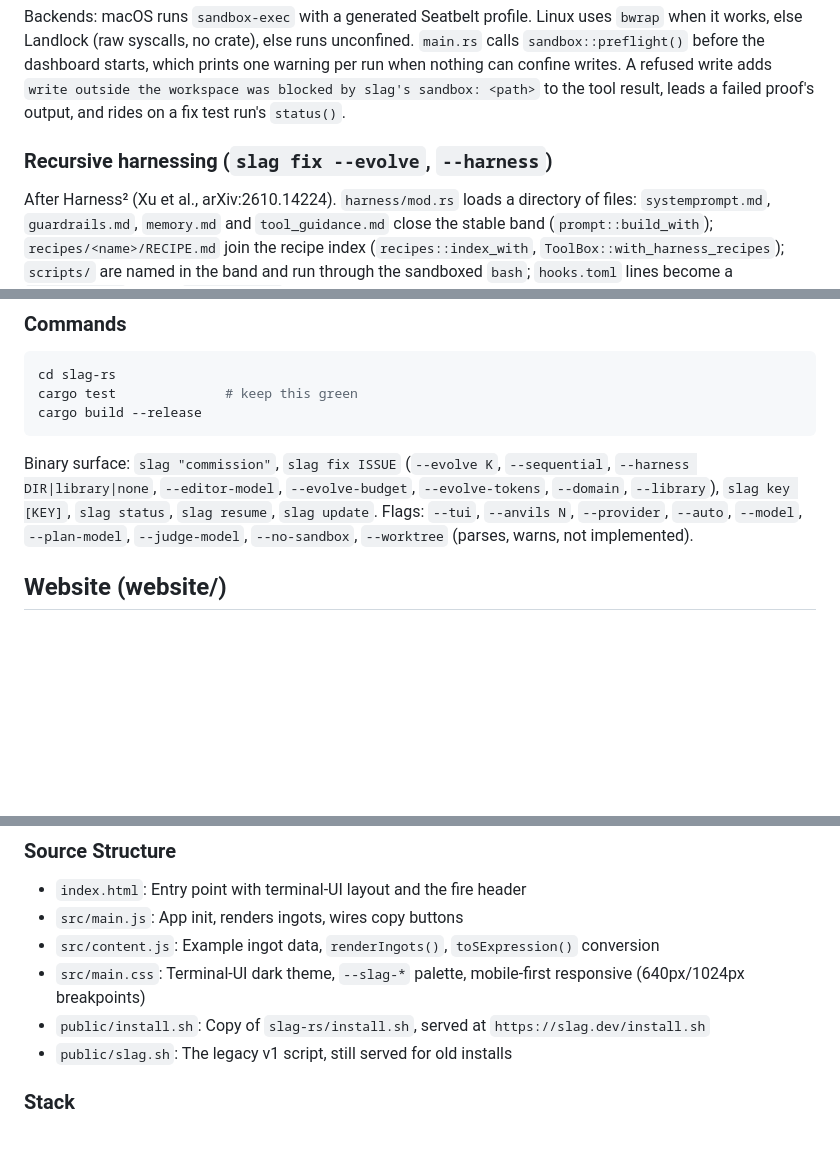
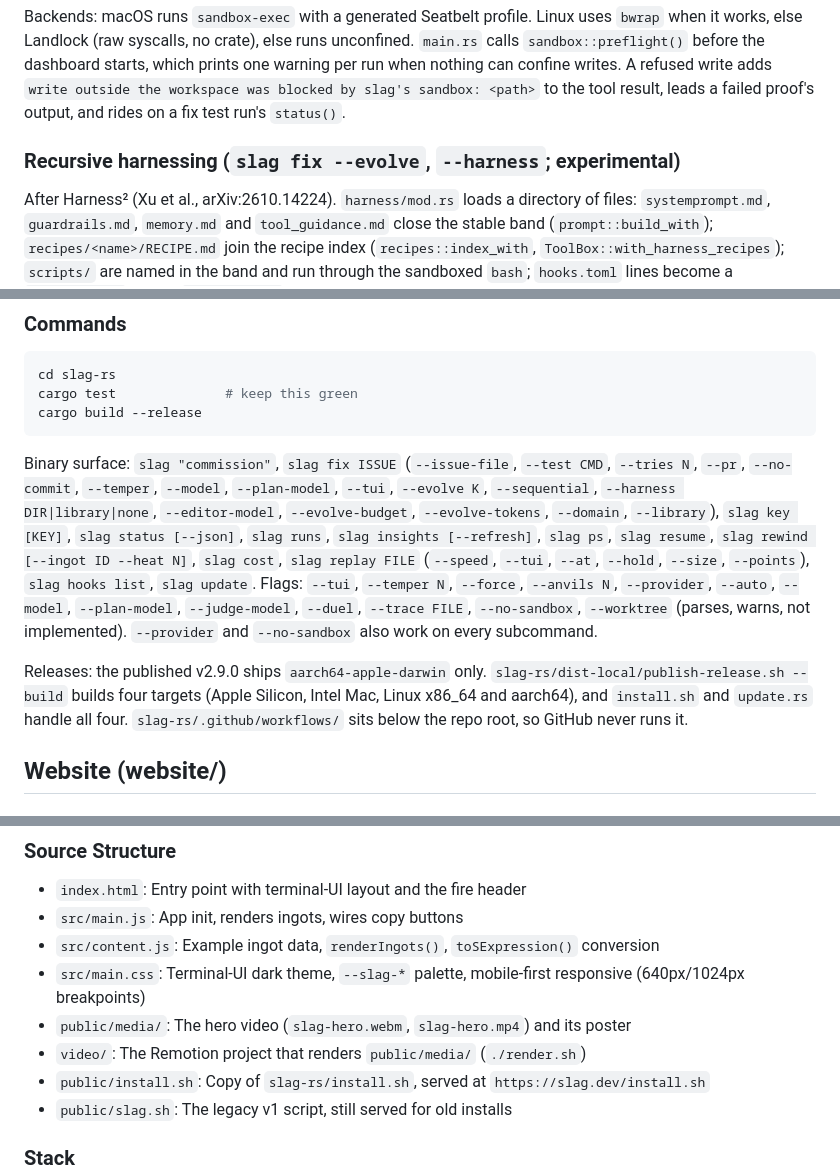
Before and after one commit to sliday/slag, a Markdown page: CLAUDE.md, 3 parts joined by grey strips. GitHub-like rendering; blank space fills up the shorter version.

````diff
--- a/CLAUDE.md
+++ b/CLAUDE.md
@@ -164,7 +180,7 @@ github = "gh-mcp --stdio"
 
 Backends: macOS runs `sandbox-exec` with a generated Seatbelt profile. Linux uses `bwrap` when it works, else Landlock (raw syscalls, no crate), else runs unconfined. `main.rs` calls `sandbox::preflight()` before the dashboard starts, which prints one warning per run when nothing can confine writes. A refused write adds `write outside the workspace was blocked by slag's sandbox: <path>` to the tool result, leads a failed proof's output, and rides on a fix test run's `status()`.
 
-### Recursive harnessing (`slag fix --evolve`, `--harness`)
+### Recursive harnessing (`slag fix --evolve`, `--harness`; experimental)
 
 After Harness² (Xu et al., arXiv:2610.14224). `harness/mod.rs` loads a directory of files: `systemprompt.md`, `guardrails.md`, `memory.md` and `tool_guidance.md` close the stable band (`prompt::build_with`); `recipes/<name>/RECIPE.md` join the recipe index (`recipes::index_with`, `ToolBox::with_harness_recipes`); `scripts/` are named in the band and run through the sandboxed `bash`; `hooks.toml` lines become a `HookSnapshot` whose `CommandScope` runs them in the read-only sandbox, fired before the operator's hooks on the way in. Subagents have no slag equivalent. `NativeSmith::with_harness` drops an empty harness, so the fast path's prompt stays byte-identical (tested in `prompt.rs`).
 
@@ -190,7 +212,9 @@ cargo test              # keep this green
 cargo build --release
 ```
 
-Binary surface: `slag "commission"`, `slag fix ISSUE` (`--evolve K`, `--sequential`, `--harness DIR|library|none`, `--editor-model`, `--evolve-budget`, `--evolve-tokens`, `--domain`, `--library`), `slag key [KEY]`, `slag status`, `slag resume`, `slag update`. Flags: `--tui`, `--anvils N`, `--provider`, `--auto`, `--model`, `--plan-model`, `--judge-model`, `--no-sandbox`, `--worktree` (parses, warns, not implemented).
+Binary surface: `slag "commission"`, `slag fix ISSUE` (`--issue-file`, `--test CMD`, `--tries N`, `--pr`, `--no-commit`, `--temper`, `--model`, `--plan-model`, `--tui`, `--evolve K`, `--sequential`, `--harness DIR|library|none`, `--editor-model`, `--evolve-budget`, `--evolve-tokens`, `--domain`, `--library`), `slag key [KEY]`, `slag status [--json]`, `slag runs`, `slag insights [--refresh]`, `slag ps`, `slag resume`, `slag rewind [--ingot ID --heat N]`, `slag cost`, `slag replay FILE` (`--speed`, `--tui`, `--at`, `--hold`, `--size`, `--points`), `slag hooks list`, `slag update`. Flags: `--tui`, `--temper N`, `--force`, `--anvils N`, `--provider`, `--auto`, `--model`, `--plan-model`, `--judge-model`, `--duel`, `--trace FILE`, `--no-sandbox`, `--worktree` (parses, warns, not implemented). `--provider` and `--no-sandbox` also work on every subcommand.
+
+Releases: the published v2.9.0 ships `aarch64-apple-darwin` only. `slag-rs/dist-local/publish-release.sh --build` builds four targets (Apple Silicon, Intel Mac, Linux x86_64 and aarch64), and `install.sh` and `update.rs` handle all four. `slag-rs/.github/workflows/` sits below the repo root, so GitHub never runs it.
 
 ## Website (website/)
 
@@ -221,6 +245,8 @@ Target: Cloudflare Pages at slag.dev (`wrangler.toml` configures `slag-dev` and
 - `src/main.js`: App init, renders ingots, wires copy buttons
 - `src/content.js`: Example ingot data, `renderIngots()`, `toSExpression()` conversion
 - `src/main.css`: Terminal-UI dark theme, `--slag-*` palette, mobile-first responsive (640px/1024px breakpoints)
+- `public/media/`: The hero video (`slag-hero.webm`, `slag-hero.mp4`) and its poster
+- `video/`: The Remotion project that renders `public/media/` (`./render.sh`)
 - `public/install.sh`: Copy of `slag-rs/install.sh`, served at `https://slag.dev/install.sh`
 - `public/slag.sh`: The legacy v1 script, still served for old installs
 
````
Also changed, not shown: other parts of CLAUDE.md (+32 -10 lines).
